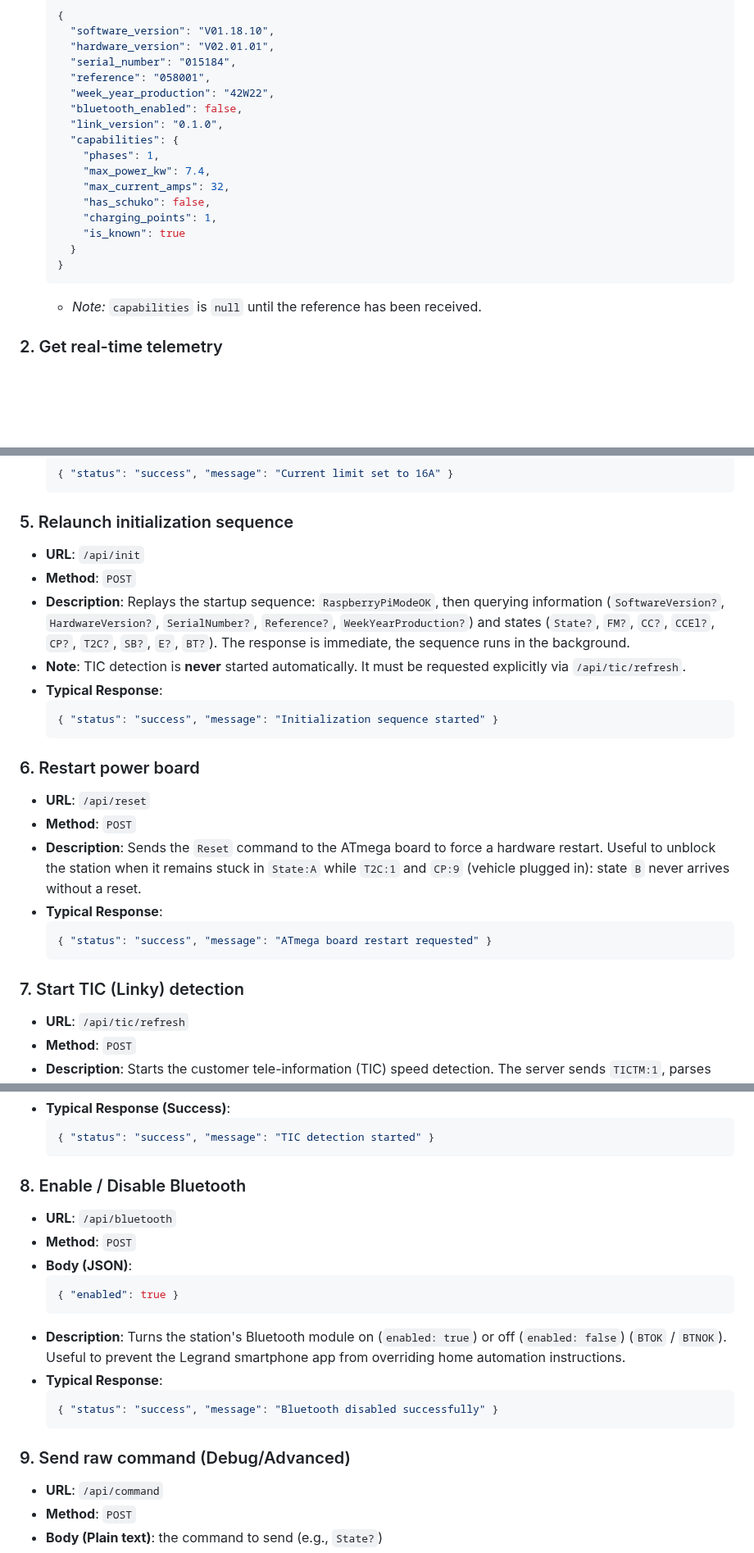
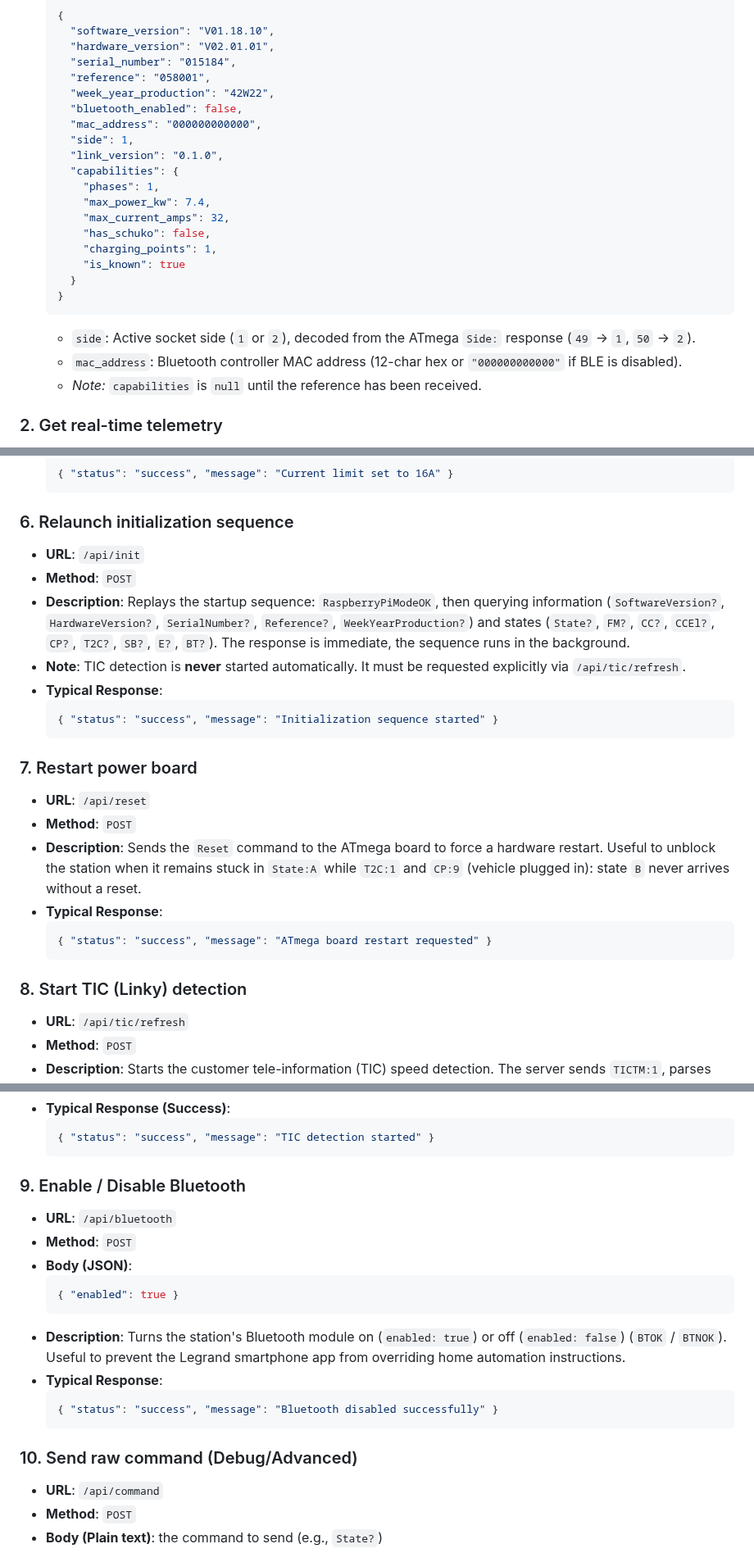
Before and after one commit to BolzaW/greenup-link, a Markdown page: docs/GREENUP_LINK_REST_API.md, 3 parts joined by grey strips. Shown at 82% size. Rendered like a GitHub page; blank space fills up the shorter version.

````diff
--- a/docs/GREENUP_LINK_REST_API.md
+++ b/docs/GREENUP_LINK_REST_API.md
@@ -33,6 +34,8 @@ This API allows interfacing the Green'Up Link software with any standard home au
     "reference": "058001",
     "week_year_production": "42W22",
     "bluetooth_enabled": false,
+    "mac_address": "000000000000",
+    "side": 1,
     "link_version": "0.1.0",
     "capabilities": {
       "phases": 1,
@@ -44,6 +47,8 @@ This API allows interfacing the Green'Up Link software with any standard home au
     }
   }
   ```
+  - `side`: Active socket side (`1` or `2`), decoded from the ATmega `Side:` response (`49` -> `1`, `50` -> `2`).
+  - `mac_address`: Bluetooth controller MAC address (12-char hex or `"000000000000"` if BLE is disabled).
   - *Note:* `capabilities` is `null` until the reference has been received.
 
 ### 2. Get real-time telemetry
@@ -114,7 +183,7 @@ This API allows interfacing the Green'Up Link software with any standard home au
   { "status": "success", "message": "Current limit set to 16A" }
   ```
 
-### 5. Relaunch initialization sequence
+### 6. Relaunch initialization sequence
 - **URL**: `/api/init`
 - **Method**: `POST`
 - **Description**: Replays the startup sequence: `RaspberryPiModeOK`, then querying information (`SoftwareVersion?`, `HardwareVersion?`, `SerialNumber?`, `Reference?`, `WeekYearProduction?`) and states (`State?`, `FM?`, `CC?`, `CCEl?`, `CP?`, `T2C?`, `SB?`, `E?`, `BT?`). The response is immediate, the sequence runs in the background.
@@ -124,7 +193,7 @@ This API allows interfacing the Green'Up Link software with any standard home au
   { "status": "success", "message": "Initialization sequence started" }
   ```
 
-### 6. Restart power board
+### 7. Restart power board
 - **URL**: `/api/reset`
 - **Method**: `POST`
 - **Description**: Sends the `Reset` command to the ATmega board to force a hardware restart. Useful to unblock the station when it remains stuck in `State:A` while `T2C:1` and `CP:9` (vehicle plugged in): state `B` never arrives without a reset.
@@ -133,7 +202,7 @@ This API allows interfacing the Green'Up Link software with any standard home au
   { "status": "success", "message": "ATmega board restart requested" }
   ```
 
-### 7. Start TIC (Linky) detection
+### 8. Start TIC (Linky) detection
 - **URL**: `/api/tic/refresh`
 - **Method**: `POST`
 - **Description**: Starts the customer tele-information (TIC) speed detection. The server sends `TICTM:1`, parses the return (e.g. `TICTestB:9600`), updates `tic_mode`, then disables test mode with `TICTM:0`.
@@ -146,7 +215,7 @@ This API allows interfacing the Green'Up Link software with any standard home au
   { "status": "success", "message": "TIC detection started" }
   ```
 
-### 8. Enable / Disable Bluetooth
+### 9. Enable / Disable Bluetooth
 - **URL**: `/api/bluetooth`
 - **Method**: `POST`
 - **Body (JSON)**:
@@ -159,7 +228,7 @@ This API allows interfacing the Green'Up Link software with any standard home au
   { "status": "success", "message": "Bluetooth disabled successfully" }
   ```
 
-### 9. Send raw command (Debug/Advanced)
+### 10. Send raw command (Debug/Advanced)
 - **URL**: `/api/command`
 - **Method**: `POST`
 - **Body (Plain text)**: the command to send (e.g., `State?`)
````
Also changed, not shown: other parts of docs/GREENUP_LINK_REST_API.md (+67 -2 lines), docs/LEGRAND_SERIAL_PROTOCOL.md (+4 -2 lines).
